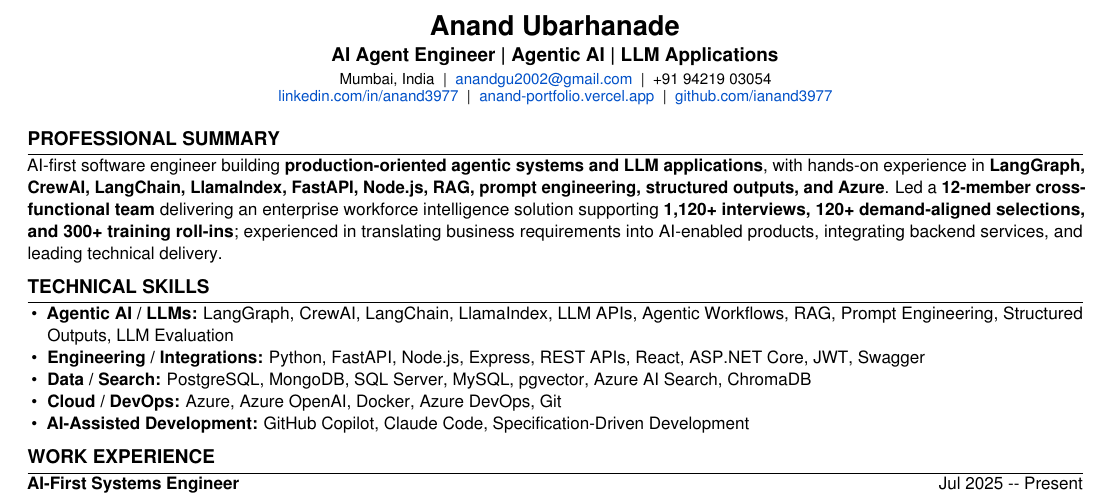
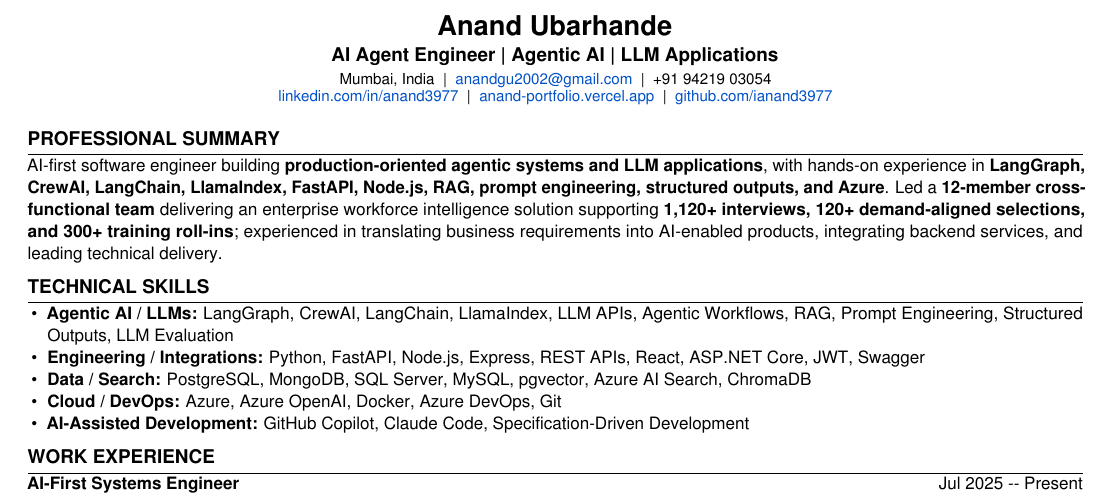
Before and after one commit to ianand3977/anand-resume, a LaTeX document (main.tex): part of the page, cut so that both start at the same text. Compiled offline with pdfLaTeX.

Commit message:
fix(resume): correct candidate name in Observe.AI variant

```diff
--- a/main.tex
+++ b/main.tex
@@ -20,10 +20,9 @@
   \noindent\textbf{#1}\hfill #2\\[-1pt]
   \noindent\textit{#3}\hfill\textit{#4}\\[-1pt]
 }
-\begin{document}
-\pagestyle{empty}
+\begin{document}\pagestyle{empty}
 \begin{center}
-{\Large\bfseries Anand Ubarhanade}\\[1pt]
+{\Large\bfseries Anand Ubarhande}\\[1pt]
 \normalsize\textbf{AI Agent Engineer | Agentic AI | LLM Applications}\\[2pt]
 \footnotesize Mumbai, India \;|\; \href{mailto:anandgu2002@gmail.com}{anandgu2002@gmail.com} \;|\; +91 94219 03054\\[-1pt]
 \href{https://linkedin.com/in/anand3977/}{linkedin.com/in/anand3977} \;|\; \href{https://anand-ubarhande-portfolio.vercel.app/}{anand-portfolio.vercel.app} \;|\; \href{https://github.com/ianand3977}{github.com/ianand3977}
```
